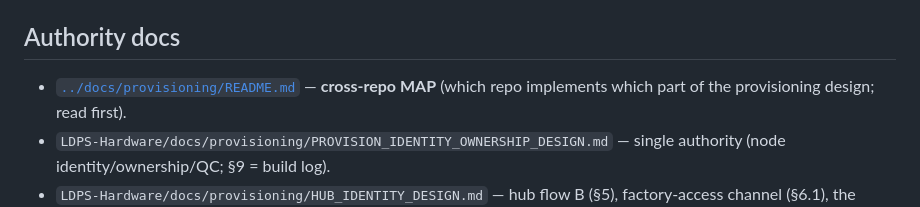
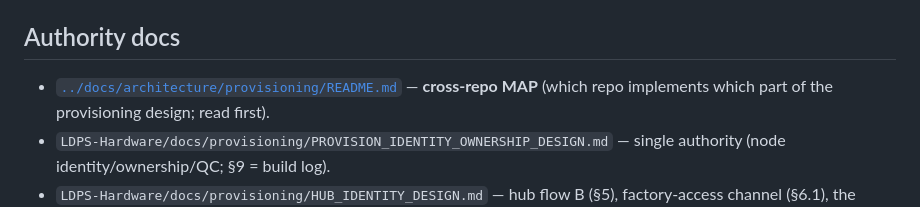
Before and after one commit to xavier-detrouble/LDPS-Provisioning-Station, a Markdown page: CLAUDE.md, the part around the change. GitHub-like rendering.

Commit message:
docs: fix CLAUDE.md links after parent docs reorg (provisioning→architecture/, hub→runbooks/, NODE_SYNC_REVIEW→archive/)
Co-Authored-By: Claude Opus 4.8 (1M context) <noreply@anthropic.com>

```diff
--- a/CLAUDE.md
+++ b/CLAUDE.md
@@ -60,7 +60,7 @@ CLOUD_URL=http://localhost:3737 PORT=9000 python3 main.py
 
 ## Authority docs
 
-- [`../docs/provisioning/README.md`](../docs/provisioning/README.md) — **cross-repo MAP** (which repo
+- [`../docs/architecture/provisioning/README.md`](../docs/architecture/provisioning/README.md) — **cross-repo MAP** (which repo
   implements which part of the provisioning design; read first).
 - `LDPS-Hardware/docs/provisioning/PROVISION_IDENTITY_OWNERSHIP_DESIGN.md` — single authority
   (node identity/ownership/QC; §9 = build log).
```
